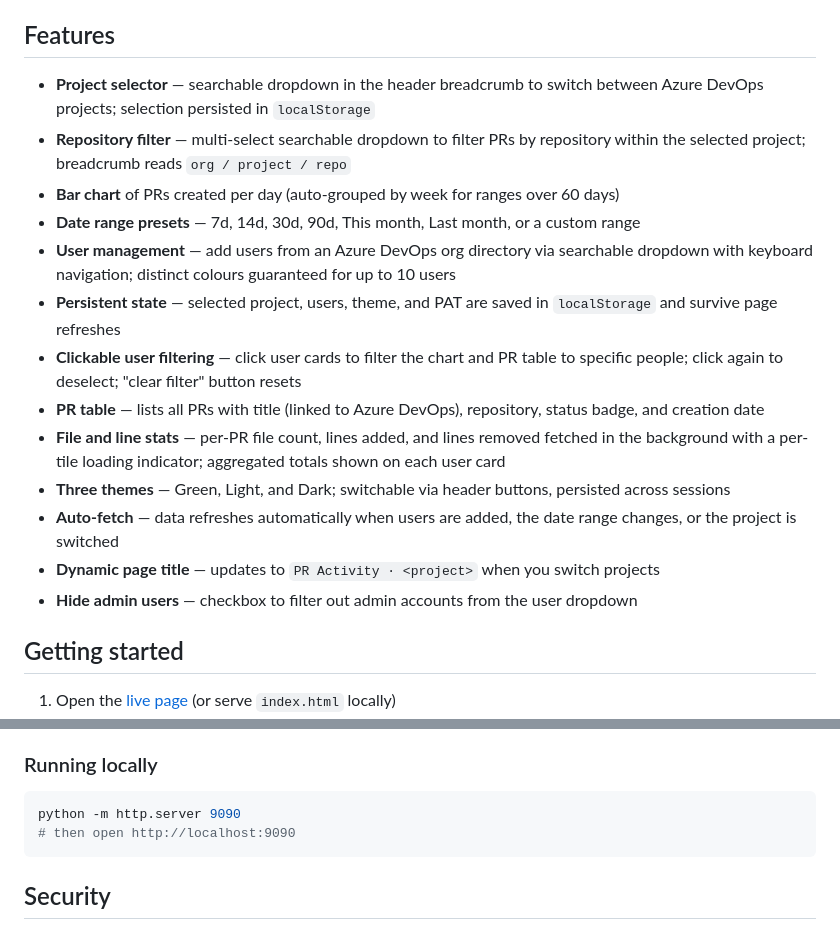
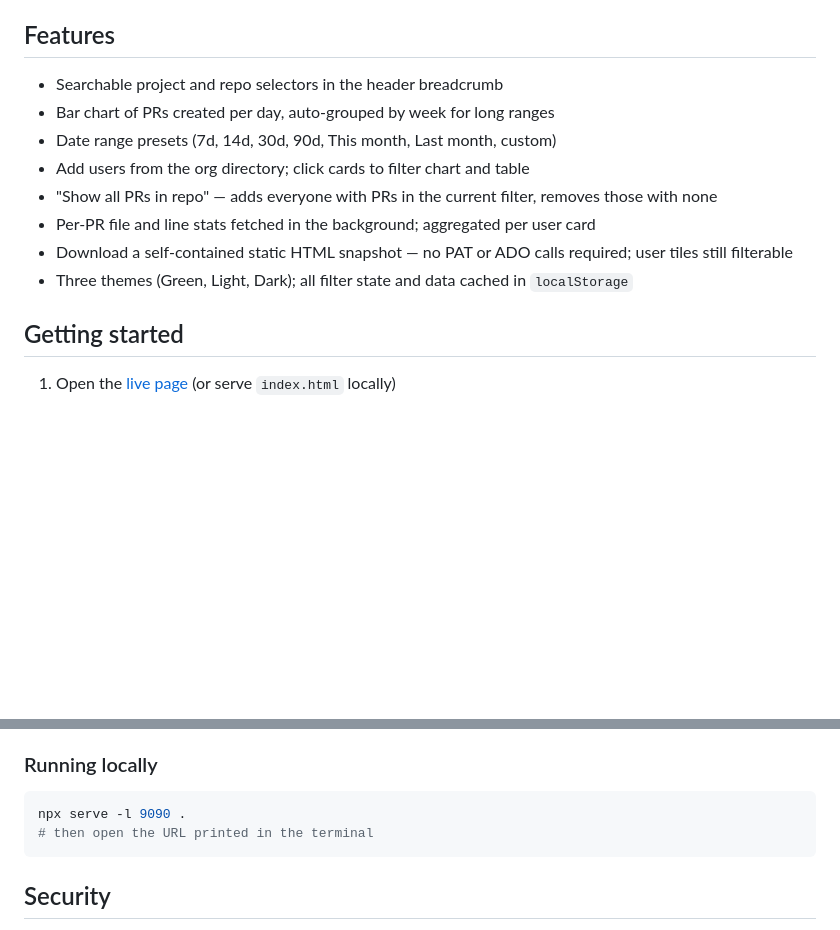
Before and after one commit to piersCOT/pr_board, a Markdown page: README.md, 2 parts joined by grey strips. Drawn GitHub-style; blank space fills up the shorter version.

Commit message:
Update README with current features
Co-Authored-By: Claude Sonnet 4.6 <noreply@anthropic.com>

````diff
--- a/README.md
+++ b/README.md
@@ -6,19 +6,14 @@ A static dashboard for visualising pull request activity from Azure DevOps. No b
 
 ## Features
 
-- **Project selector** — searchable dropdown in the header breadcrumb to switch between Azure DevOps projects; selection persisted in `localStorage`
-- **Repository filter** — multi-select searchable dropdown to filter PRs by repository within the selected project; breadcrumb reads `org / project / repo`
-- **Bar chart** of PRs created per day (auto-grouped by week for ranges over 60 days)
-- **Date range presets** — 7d, 14d, 30d, 90d, This month, Last month, or a custom range
-- **User management** — add users from an Azure DevOps org directory via searchable dropdown with keyboard navigation; distinct colours guaranteed for up to 10 users
-- **Persistent state** — selected project, users, theme, and PAT are saved in `localStorage` and survive page refreshes
-- **Clickable user filtering** — click user cards to filter the chart and PR table to specific people; click again to deselect; "clear filter" button resets
-- **PR table** — lists all PRs with title (linked to Azure DevOps), repository, status badge, and creation date
-- **File and line stats** — per-PR file count, lines added, and lines removed fetched in the background with a per-tile loading indicator; aggregated totals shown on each user card
-- **Three themes** — Green, Light, and Dark; switchable via header buttons, persisted across sessions
-- **Auto-fetch** — data refreshes automatically when users are added, the date range changes, or the project is switched
-- **Dynamic page title** — updates to `PR Activity · <project>` when you switch projects
-- **Hide admin users** — checkbox to filter out admin accounts from the user dropdown
+- Searchable project and repo selectors in the header breadcrumb
+- Bar chart of PRs created per day, auto-grouped by week for long ranges
+- Date range presets (7d, 14d, 30d, 90d, This month, Last month, custom)
+- Add users from the org directory; click cards to filter chart and table
+- "Show all PRs in repo" — adds everyone with PRs in the current filter, removes those with none
+- Per-PR file and line stats fetched in the background; aggregated per user card
+- Download a self-contained static HTML snapshot — no PAT or ADO calls required; user tiles still filterable
+- Three themes (Green, Light, Dark); all filter state and data cached in `localStorage`
 
 ## Getting started
 
@@ -40,8 +35,8 @@ A static dashboard for visualising pull request activity from Azure DevOps. No b
 ### Running locally
 
 ```bash
-python -m http.server 9090
-# then open http://localhost:9090
+npx serve -l 9090 .
+# then open the URL printed in the terminal
 ```
 
 ## Security
````
